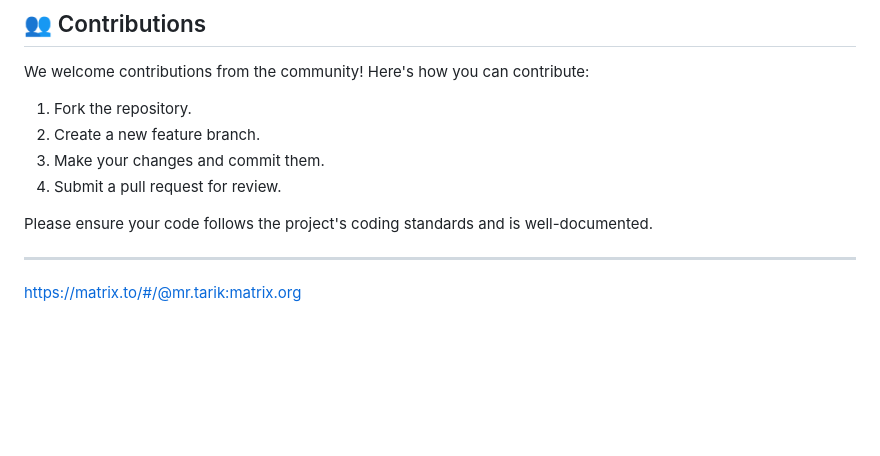
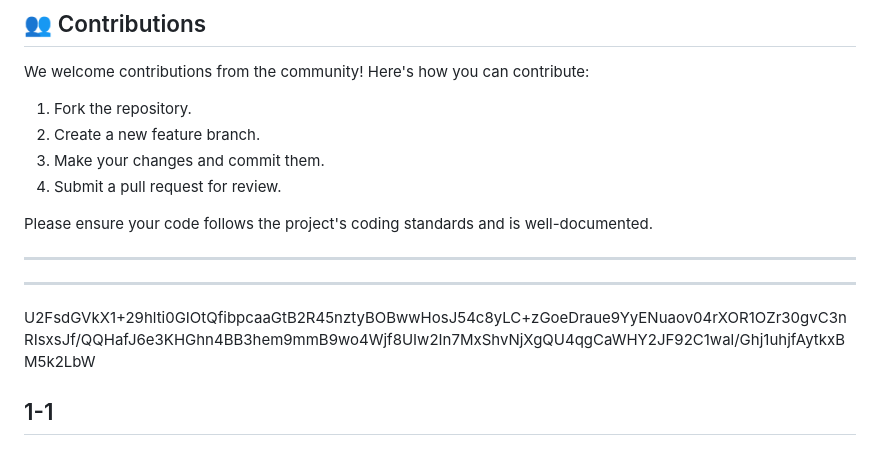
Before and after one commit to MrTarik2112/Encrypter, a Markdown page: README.md, the part around the change. Drawn GitHub-style; blank space fills up the shorter version.

Commit message:
Update README.md
Secret

```diff
--- a/README.md
+++ b/README.md
@@ -140,5 +140,8 @@ Please ensure your code follows the project's coding standards and is well-docum
 
 ---
 
+----
+U2FsdGVkX1+29hlti0GIOtQfibpcaaGtB2R45nztyBOBwwHosJ54c8yLC+zGoeDraue9YyENuaov04rXOR1OZr30gvC3nRIsxsJf/QQHafJ6e3KHGhn4BB3hem9mmB9wo4Wjf8UIw2In7MxShvNjXgQU4qgCaWHY2JF92C1wal/Ghj1uhjfAytkxBM5k2LbW
 
-https://matrix.to/#/@mr.tarik:matrix.org
+1-1
+----
```
